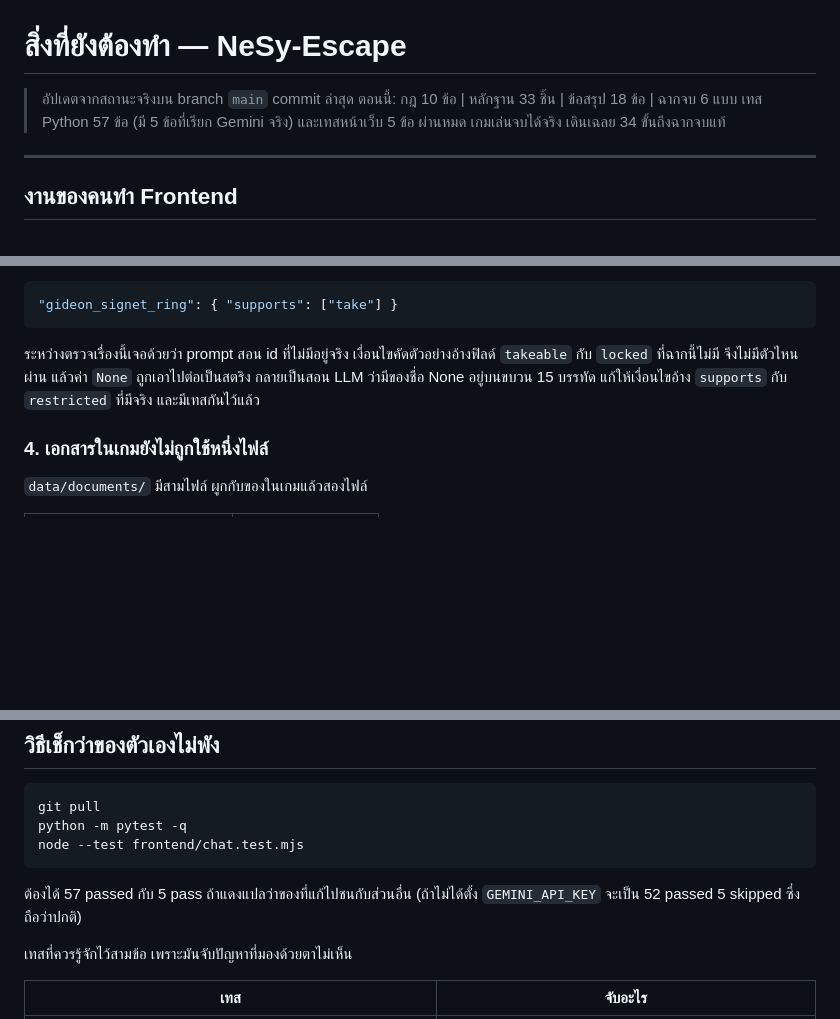
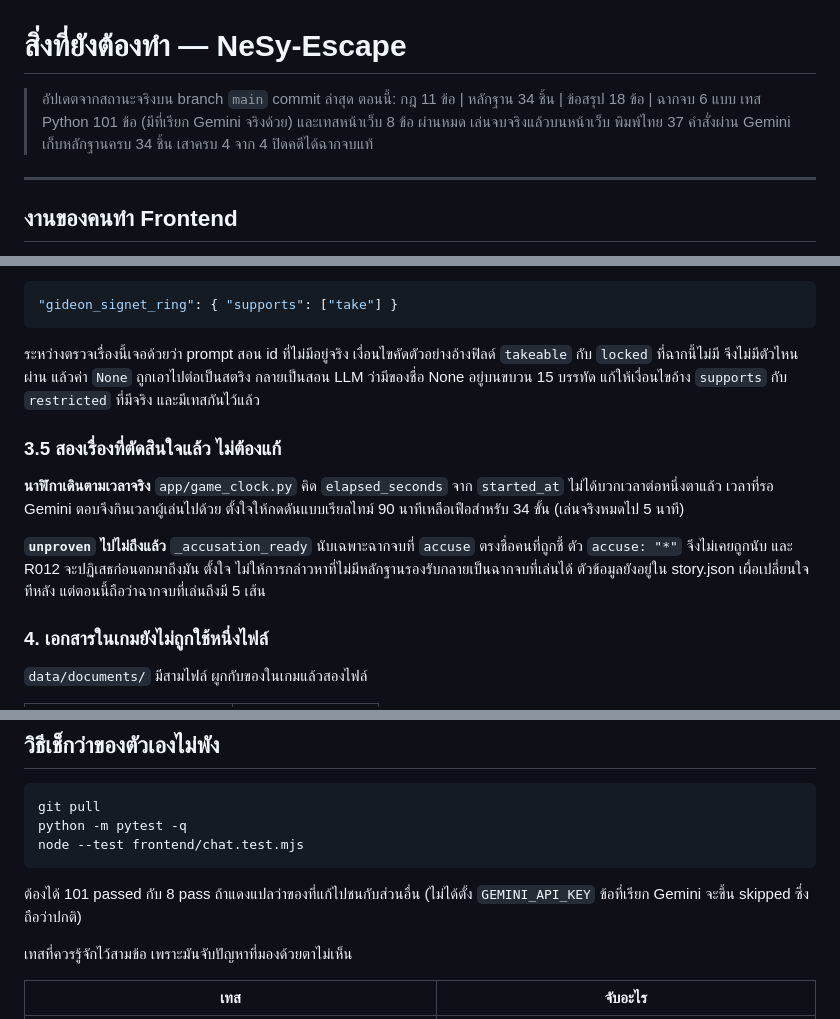
Before and after one commit to Chaianan56/nesy-escape, a Markdown page: docs/TODO.md, 3 parts joined by grey strips. Rendered like a GitHub page; blank space fills up the shorter version.

Commit message:
อัปเดตตัวเลขใน TODO.md และบันทึกสองเรื่องที่ตัดสินใจแล้ว
กฎ 11 ข้อ หลักฐาน 34 ชิ้น เทส Python 101 ข้อ เทสหน้าเว็บ 8 ข้อ
นับจากไฟล์จริงไม่ได้พิมพ์มือ

บันทึกไว้ว่านาฬิกาเวลาจริงกับการที่ unproven ไปไม่ถึงเป็นของที่ตั้งใจ
เพื่อนอ่านแล้วจะได้ไม่ไปแก้กลับ

Co-Authored-By: Claude Opus 5 <noreply@anthropic.com>

````diff
--- a/docs/TODO.md
+++ b/docs/TODO.md
@@ -1,9 +1,10 @@
 # สิ่งที่ยังต้องทำ — NeSy-Escape
 
 > อัปเดตจากสถานะจริงบน branch `main` commit ล่าสุด
-> ตอนนี้: กฎ 10 ข้อ | หลักฐาน 33 ชิ้น | ข้อสรุป 18 ข้อ | ฉากจบ 6 แบบ
-> เทส Python 57 ข้อ (มี 5 ข้อที่เรียก Gemini จริง) และเทสหน้าเว็บ 5 ข้อ ผ่านหมด
-> เกมเล่นจบได้จริง เดินเฉลย 34 ขั้นถึงฉากจบแท้
+> ตอนนี้: กฎ 11 ข้อ | หลักฐาน 34 ชิ้น | ข้อสรุป 18 ข้อ | ฉากจบ 6 แบบ
+> เทส Python 101 ข้อ (มีที่เรียก Gemini จริงด้วย) และเทสหน้าเว็บ 8 ข้อ ผ่านหมด
+> เล่นจบจริงแล้วบนหน้าเว็บ พิมพ์ไทย 37 คำสั่งผ่าน Gemini เก็บหลักฐานครบ 34 ชิ้น
+> เสาครบ 4 จาก 4 ปิดคดีได้ฉากจบแท้
 
 ---
 
@@ -115,6 +116,17 @@ const API_BASE = window.location.protocol.startsWith("http") ? "" : "http://127.
 แล้วค่า `None` ถูกเอาไปต่อเป็นสตริง กลายเป็นสอน LLM ว่ามีของชื่อ None อยู่บนขบวน 15 บรรทัด
 แก้ให้เงื่อนไขอ้าง `supports` กับ `restricted` ที่มีจริง และมีเทสกันไว้แล้ว
 
+### 3.5 สองเรื่องที่ตัดสินใจแล้ว ไม่ต้องแก้
+
+**นาฬิกาเดินตามเวลาจริง** `app/game_clock.py` คิด `elapsed_seconds` จาก `started_at`
+ไม่ได้บวกเวลาต่อหนึ่งตาแล้ว เวลาที่รอ Gemini ตอบจึงกินเวลาผู้เล่นไปด้วย
+ตั้งใจให้กดดันแบบเรียลไทม์ 90 นาทีเหลือเฟือสำหรับ 34 ขั้น (เล่นจริงหมดไป 5 นาที)
+
+**`unproven` ไปไม่ถึงแล้ว** `_accusation_ready` นับเฉพาะฉากจบที่ `accuse` ตรงชื่อคนที่ถูกชี้
+ตัว `accuse: "*"` จึงไม่เคยถูกนับ และ R012 จะปฏิเสธก่อนตกมาถึงมัน
+ตั้งใจ ไม่ให้การกล่าวหาที่ไม่มีหลักฐานรองรับกลายเป็นฉากจบที่เล่นได้
+ตัวข้อมูลยังอยู่ใน story.json เผื่อเปลี่ยนใจทีหลัง แต่ตอนนี้ถือว่าฉากจบที่เล่นถึงมี 5 เส้น
+
 ### 4. เอกสารในเกมยังไม่ถูกใช้หนึ่งไฟล์
 
 `data/documents/` มีสามไฟล์ ผูกกับของในเกมแล้วสองไฟล์
@@ -165,8 +177,8 @@ python -m pytest -q
 node --test frontend/chat.test.mjs
 ```
 
-ต้องได้ 57 passed กับ 5 pass ถ้าแดงแปลว่าของที่แก้ไปชนกับส่วนอื่น
-(ถ้าไม่ได้ตั้ง `GEMINI_API_KEY` จะเป็น 52 passed 5 skipped ซึ่งถือว่าปกติ)
+ต้องได้ 101 passed กับ 8 pass ถ้าแดงแปลว่าของที่แก้ไปชนกับส่วนอื่น
+(ไม่ได้ตั้ง `GEMINI_API_KEY` ข้อที่เรียก Gemini จะขึ้น skipped ซึ่งถือว่าปกติ)
 
 เทสที่ควรรู้จักไว้สามข้อ เพราะมันจับปัญหาที่มองด้วยตาไม่เห็น
 
````
